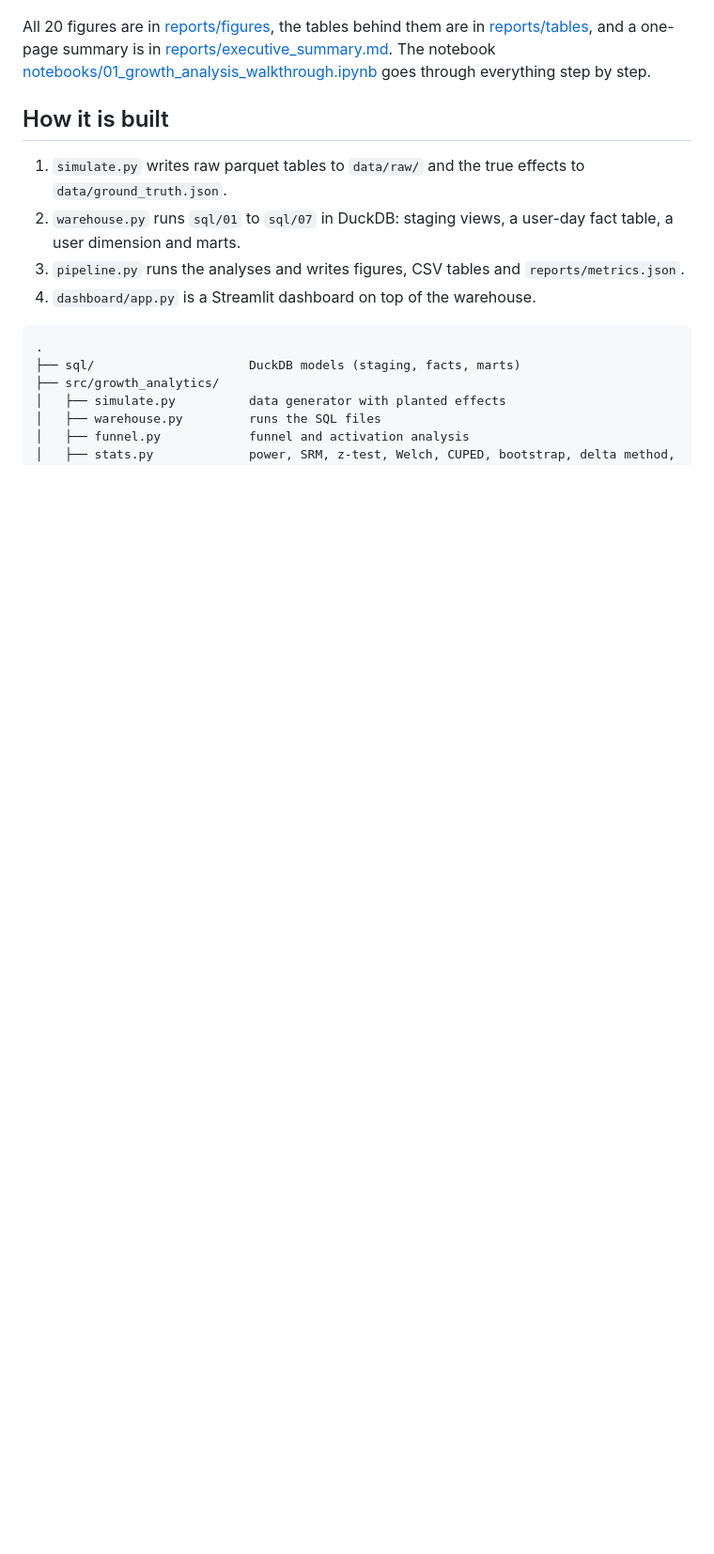
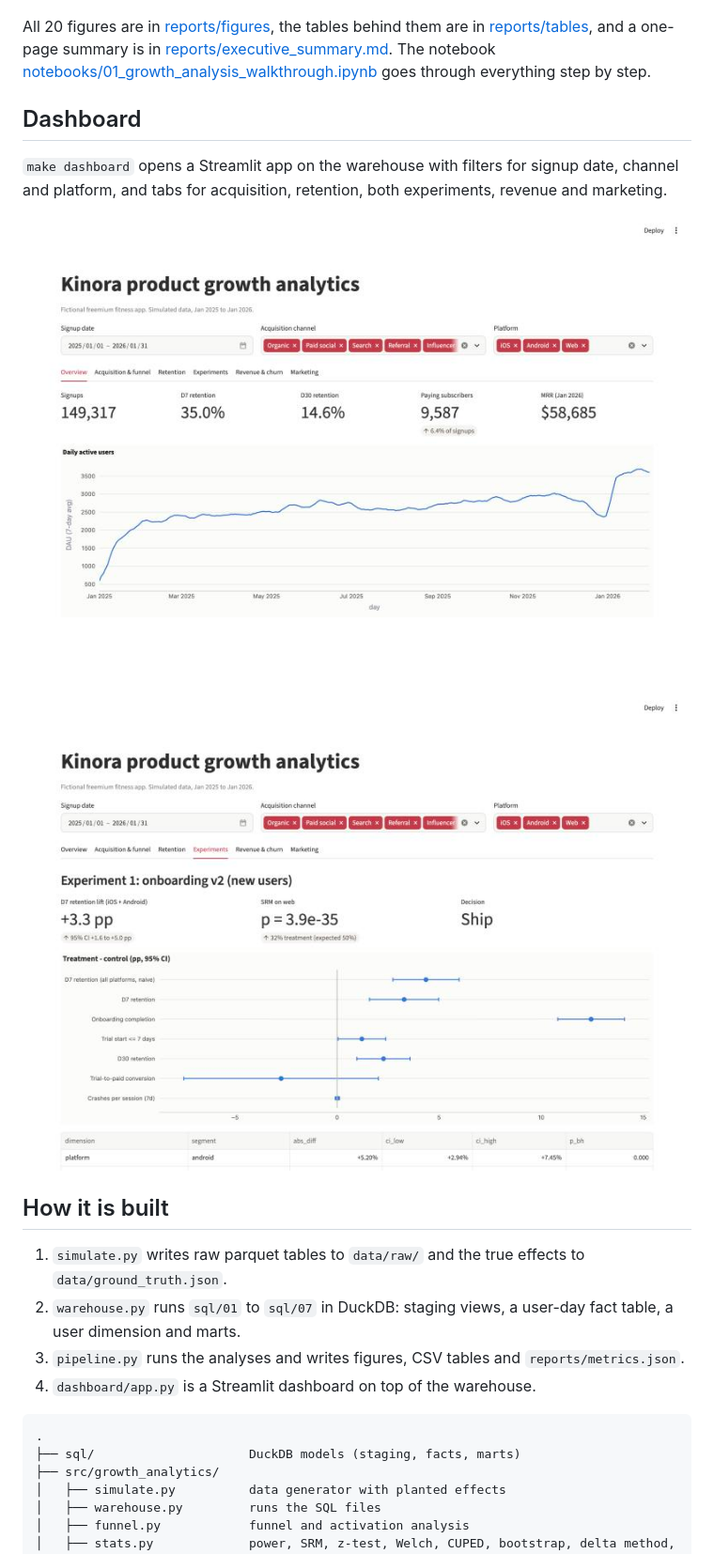
Before and after one commit to Sulaggna/product-growth-experimentation, a Markdown page: README.md, the part around the change. Shown at 94% size. Drawn GitHub-style; pictures changed too: docs/dashboard_experiments.jpg (added), docs/dashboard_overview.jpg (added); blank space fills up the shorter version.

Commit message:
dashboard screenshots in readme

```diff
--- a/README.md
+++ b/README.md
@@ -160,6 +160,15 @@ All 20 figures are in [reports/figures](reports/figures), the tables behind them
 [notebooks/01_growth_analysis_walkthrough.ipynb](notebooks/01_growth_analysis_walkthrough.ipynb)
 goes through everything step by step.
 
+## Dashboard
+
+`make dashboard` opens a Streamlit app on the warehouse with filters for signup date,
+channel and platform, and tabs for acquisition, retention, both experiments, revenue and
+marketing.
+
+![Dashboard overview](docs/dashboard_overview.jpg)
+![Dashboard experiments tab](docs/dashboard_experiments.jpg)
+
 ## How it is built
 
 1. `simulate.py` writes raw parquet tables to `data/raw/` and the true effects to `data/ground_truth.json`.
```
